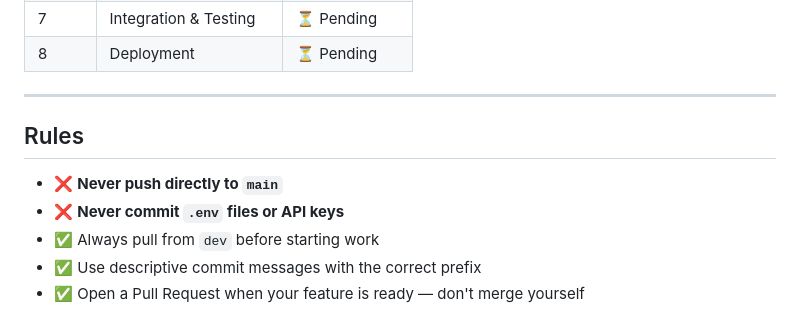
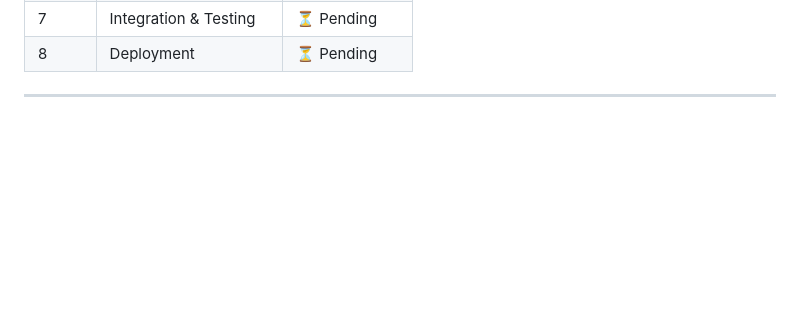
Before and after one commit to kishorevshindhe/SIKH, a Markdown page: README.md, the part around the change. GitHub-like rendering; blank space fills up the shorter version.

```diff
--- a/README.md
+++ b/README.md
@@ -170,11 +170,3 @@ OPENAI_API_KEY=your_openai_key_here
 | 8 | Deployment | ⏳ Pending |
 
 ---
-
-## Rules
-
-- ❌ **Never push directly to `main`**
-- ❌ **Never commit `.env` files or API keys**
-- ✅ Always pull from `dev` before starting work
-- ✅ Use descriptive commit messages with the correct prefix
-- ✅ Open a Pull Request when your feature is ready — don't merge yourself
```
